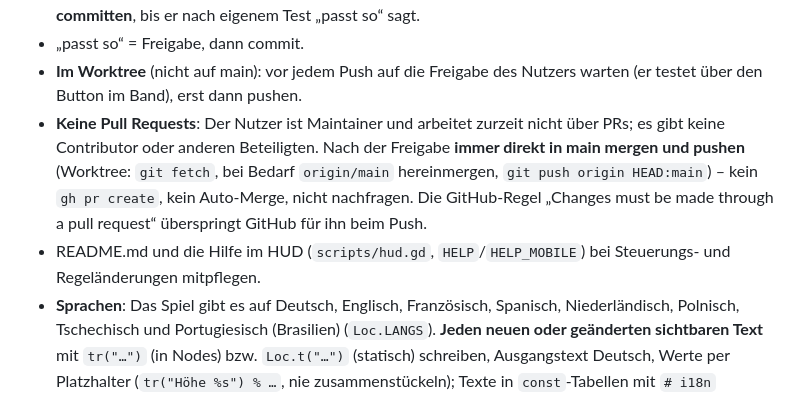
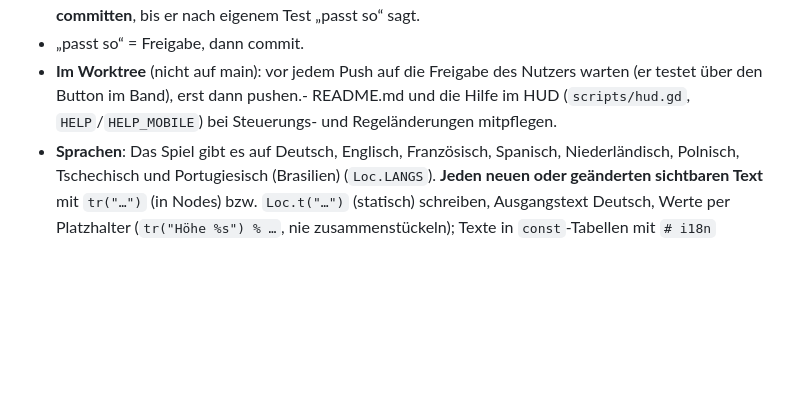
Before and after one commit to kimpixel/wakeportGame, a Markdown page: CLAUDE.md, the part around the change. Drawn GitHub-style; blank space fills up the shorter version.

Commit message:
CLAUDE.md: PR-Regel in die persönliche Datei des Maintainers verschoben
Co-Authored-By: Claude Opus 5.5 <noreply@anthropic.com>

```diff
--- a/CLAUDE.md
+++ b/CLAUDE.md
@@ -71,13 +71,7 @@ Ledge, „cheesewedge“ = Cheese Wedge, „Transitionrail“ = Transition Rail.
   **nicht committen**, bis er nach eigenem Test „passt so“ sagt.
 - „passt so“ = Freigabe, dann commit.
 - **Im Worktree** (nicht auf main): vor jedem Push auf die Freigabe des Nutzers warten (er testet über den
-  Button im Band), erst dann pushen.
-- **Keine Pull Requests**: Der Nutzer ist Maintainer und arbeitet zurzeit nicht über PRs; es gibt keine
-  Contributor oder anderen Beteiligten. Nach der Freigabe **immer direkt in main mergen und pushen**
-  (Worktree: `git fetch`, bei Bedarf `origin/main` hereinmergen, `git push origin HEAD:main`) – kein
-  `gh pr create`, kein Auto-Merge, nicht nachfragen. Die GitHub-Regel „Changes must be made through a pull
-  request“ überspringt GitHub für ihn beim Push.
-- README.md und die Hilfe im HUD (`scripts/hud.gd`, `HELP`/`HELP_MOBILE`) bei Steuerungs- und
+  Button im Band), erst dann pushen.- README.md und die Hilfe im HUD (`scripts/hud.gd`, `HELP`/`HELP_MOBILE`) bei Steuerungs- und
   Regeländerungen mitpflegen.
 - **Sprachen**: Das Spiel gibt es auf Deutsch, Englisch, Französisch, Spanisch, Niederländisch, Polnisch, Tschechisch
   und Portugiesisch (Brasilien) (`Loc.LANGS`). **Jeden neuen oder geänderten sichtbaren Text** mit `tr("…")` (in Nodes)
```
